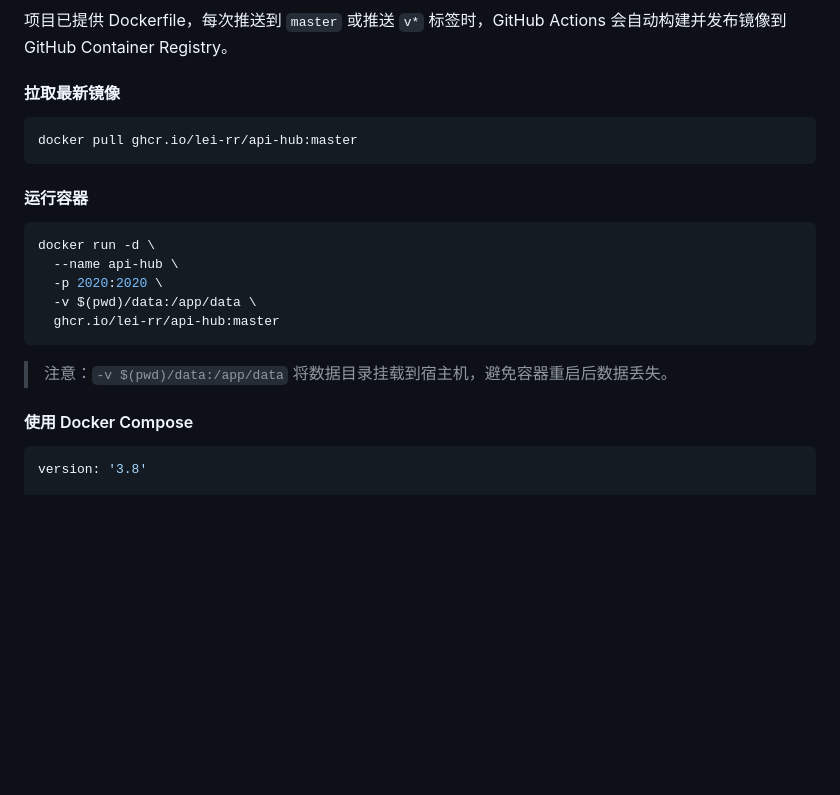
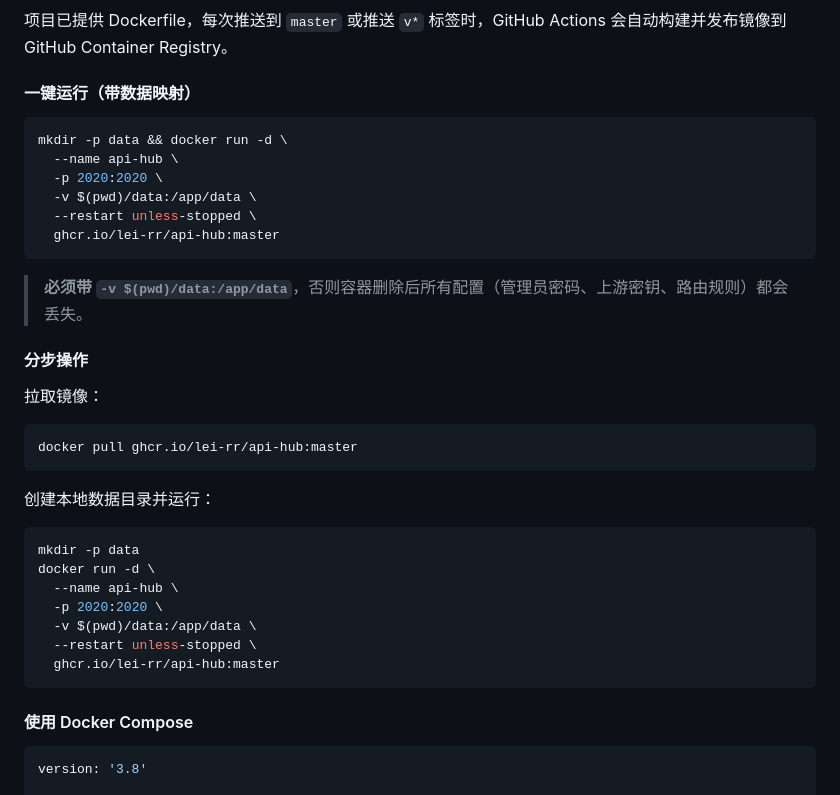
Before and after one commit to lei-rr/api-hub, a Markdown page: README.md, the part around the change. GitHub-like rendering; blank space fills up the shorter version.

Commit message:
docs: emphasize docker data volume mapping in README

````diff
--- a/README.md
+++ b/README.md
@@ -285,23 +285,38 @@ server {
 
 项目已提供 Dockerfile，每次推送到 `master` 或推送 `v*` 标签时，GitHub Actions 会自动构建并发布镜像到 GitHub Container Registry。
 
-#### 拉取最新镜像
+#### 一键运行（带数据映射）
+
+```bash
+mkdir -p data && docker run -d \
+  --name api-hub \
+  -p 2020:2020 \
+  -v $(pwd)/data:/app/data \
+  --restart unless-stopped \
+  ghcr.io/lei-rr/api-hub:master
+```
+
+> **必须带 `-v $(pwd)/data:/app/data`**，否则容器删除后所有配置（管理员密码、上游密钥、路由规则）都会丢失。
+
+#### 分步操作
+
+拉取镜像：
 
 ```bash
 docker pull ghcr.io/lei-rr/api-hub:master
 ```
 
-#### 运行容器
+创建本地数据目录并运行：
 
 ```bash
+mkdir -p data
 docker run -d \
   --name api-hub \
   -p 2020:2020 \
   -v $(pwd)/data:/app/data \
+  --restart unless-stopped \
   ghcr.io/lei-rr/api-hub:master
 ```
-
-> 注意：`-v $(pwd)/data:/app/data` 将数据目录挂载到宿主机，避免容器重启后数据丢失。
 
 #### 使用 Docker Compose
 
````
